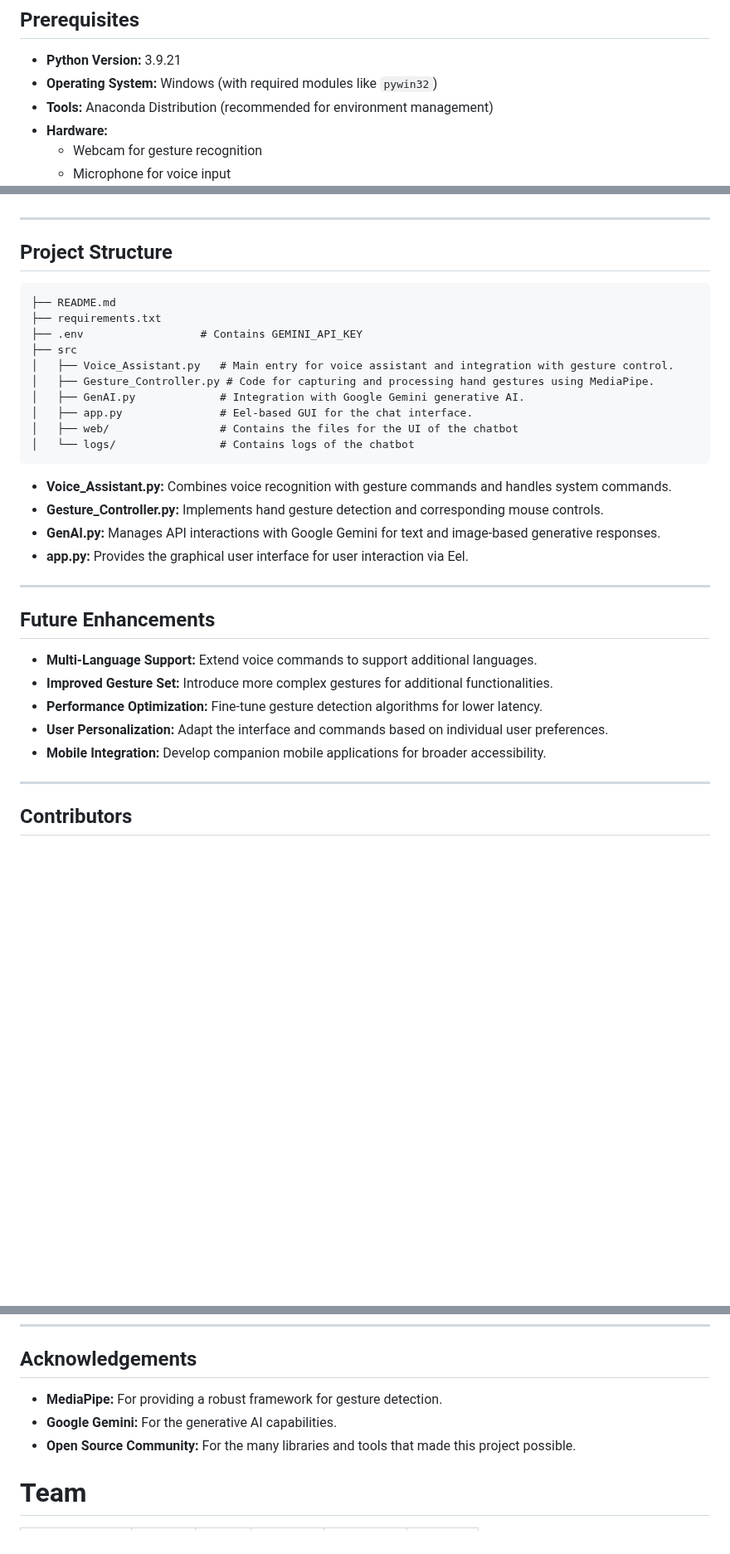
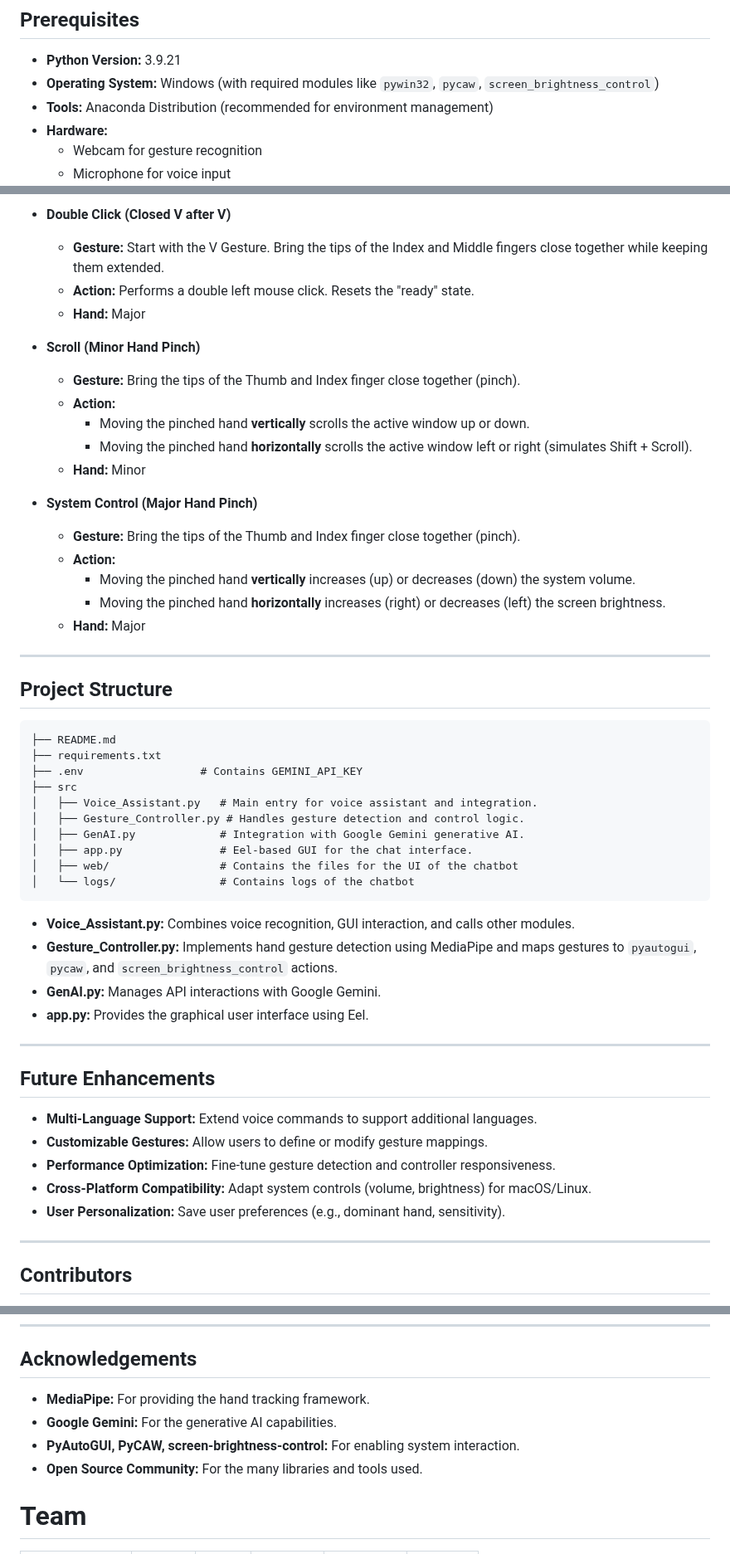
Before and after one commit to halcyon-past/Glide-Connect, a Markdown page: README.md, 3 parts joined by grey strips. Shown at 83% size. Drawn GitHub-style; blank space fills up the shorter version.

````diff
--- a/README.md
+++ b/README.md
@@ -62,7 +62,7 @@ The Virtual Mouse project reimagines human-computer interaction by providing a g
 ## Prerequisites
 
 - **Python Version:** 3.9.21
-- **Operating System:** Windows (with required modules like `pywin32`)
+- **Operating System:** Windows (with required modules like `pywin32`, `pycaw`, `screen_brightness_control`)
 - **Tools:** Anaconda Distribution (recommended for environment management)
 - **Hardware:**
   - Webcam for gesture recognition
@@ -221,3 +213,21 @@ Interact with the Krishna assistant using the following voice commands. You can
+* **Double Click (Closed V after V)**
+    * **Gesture:** Start with the V Gesture. Bring the tips of the Index and Middle fingers close together while keeping them extended.
+    * **Action:** Performs a double left mouse click. Resets the "ready" state.
+    * **Hand:** Major
+
+* **Scroll (Minor Hand Pinch)**
+    * **Gesture:** Bring the tips of the Thumb and Index finger close together (pinch).
+    * **Action:**
+        * Moving the pinched hand **vertically** scrolls the active window up or down.
+        * Moving the pinched hand **horizontally** scrolls the active window left or right (simulates Shift + Scroll).
+    * **Hand:** Minor
+
+* **System Control (Major Hand Pinch)**
+    * **Gesture:** Bring the tips of the Thumb and Index finger close together (pinch).
+    * **Action:**
+        * Moving the pinched hand **vertically** increases (up) or decreases (down) the system volume.
+        * Moving the pinched hand **horizontally** increases (right) or decreases (left) the screen brightness.
+    * **Hand:** Major
 
 ---
 
@@ -228,28 +238,28 @@ Interact with the Krishna assistant using the following voice commands. You can
 ├── requirements.txt
 ├── .env                  # Contains GEMINI_API_KEY
 ├── src
-│   ├── Voice_Assistant.py   # Main entry for voice assistant and integration with gesture control.
-│   ├── Gesture_Controller.py # Code for capturing and processing hand gestures using MediaPipe.
+│   ├── Voice_Assistant.py   # Main entry for voice assistant and integration.
+│   ├── Gesture_Controller.py # Handles gesture detection and control logic.
 │   ├── GenAI.py             # Integration with Google Gemini generative AI.
 │   ├── app.py               # Eel-based GUI for the chat interface.
 │   ├── web/                 # Contains the files for the UI of the chatbot
 │   └── logs/                # Contains logs of the chatbot
 ```
 
-- **Voice_Assistant.py:** Combines voice recognition with gesture commands and handles system commands.
-- **Gesture_Controller.py:** Implements hand gesture detection and corresponding mouse controls.
-- **GenAI.py:** Manages API interactions with Google Gemini for text and image-based generative responses.
-- **app.py:** Provides the graphical user interface for user interaction via Eel.
+- **Voice_Assistant.py:** Combines voice recognition, GUI interaction, and calls other modules.
+- **Gesture_Controller.py:** Implements hand gesture detection using MediaPipe and maps gestures to `pyautogui`, `pycaw`, and `screen_brightness_control` actions.
+- **GenAI.py:** Manages API interactions with Google Gemini.
+- **app.py:** Provides the graphical user interface using Eel.
 
 ---
 
 ## Future Enhancements
 
 - **Multi-Language Support:** Extend voice commands to support additional languages.
-- **Improved Gesture Set:** Introduce more complex gestures for additional functionalities.
-- **Performance Optimization:** Fine-tune gesture detection algorithms for lower latency.
-- **User Personalization:** Adapt the interface and commands based on individual user preferences.
-- **Mobile Integration:** Develop companion mobile applications for broader accessibility.
+- **Customizable Gestures:** Allow users to define or modify gesture mappings.
+- **Performance Optimization:** Fine-tune gesture detection and controller responsiveness.
+- **Cross-Platform Compatibility:** Adapt system controls (volume, brightness) for macOS/Linux.
+- **User Personalization:** Save user preferences (e.g., dominant hand, sensitivity).
 
 ---
 
@@ -281,9 +291,10 @@ This project is licensed under the MIT License. See the [LICENSE](LICENSE) file
 
 ## Acknowledgements
 
-- **MediaPipe:** For providing a robust framework for gesture detection.
+- **MediaPipe:** For providing the hand tracking framework.
 - **Google Gemini:** For the generative AI capabilities.
-- **Open Source Community:** For the many libraries and tools that made this project possible.
+- **PyAutoGUI, PyCAW, screen-brightness-control:** For enabling system interaction.
+- **Open Source Community:** For the many libraries and tools used.
 
 # Team
   | Name | Github  | Email | Linkedin | Instagram | Youtube |
````
Also changed, not shown: other parts of README.md (+70 -78 lines).
